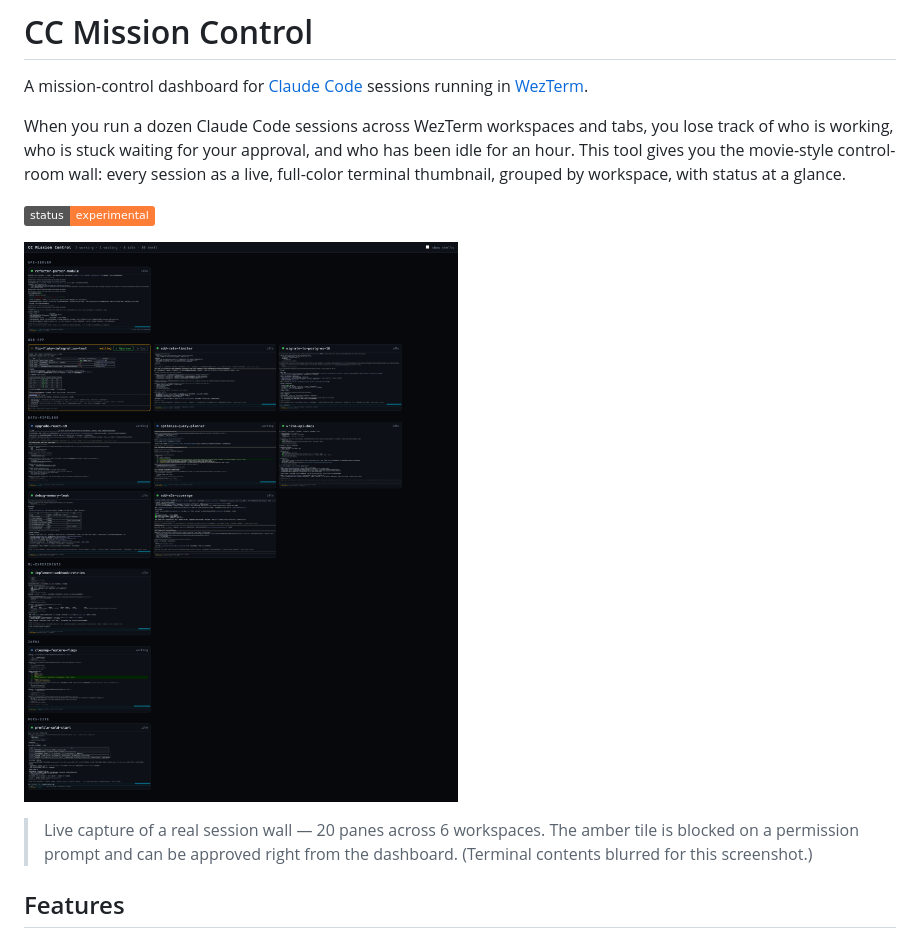
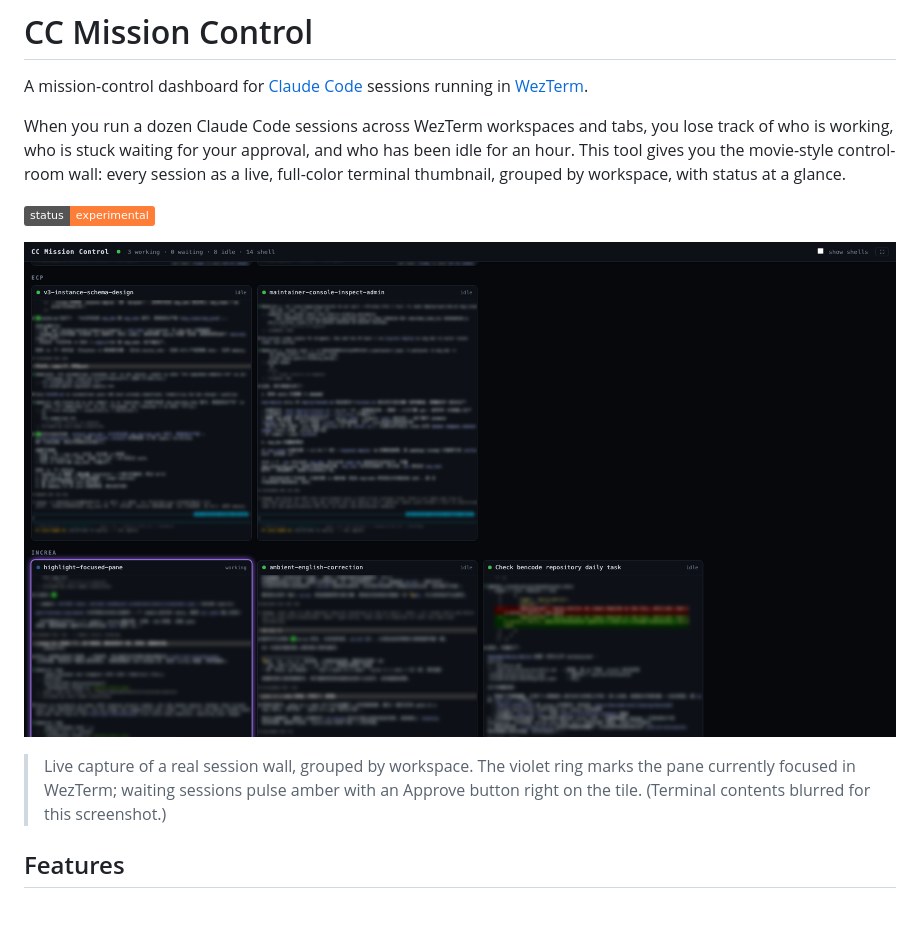
Before and after one commit to bencode/cc-mission-control, a Markdown page: README.md, the part around the change. GitHub-like rendering; pictures changed too: docs/screenshot.png; badges without logos; blank space fills up the shorter version.

Commit message:
docs: refresh dashboard screenshot
Recapture the session wall showing the new chrome — topbar connection dot
and fullscreen toggle, and the violet ring marking the currently-focused
pane. Update the caption to match (terminal contents still blurred).

```diff
--- a/README.md
+++ b/README.md
@@ -8,7 +8,7 @@ When you run a dozen Claude Code sessions across WezTerm workspaces and tabs, yo
 
 ![CC Mission Control dashboard](docs/screenshot.png)
 
-> Live capture of a real session wall — 20 panes across 6 workspaces. The amber tile is blocked on a permission prompt and can be approved right from the dashboard. (Terminal contents blurred for this screenshot.)
+> Live capture of a real session wall, grouped by workspace. The violet ring marks the pane currently focused in WezTerm; waiting sessions pulse amber with an Approve button right on the tile. (Terminal contents blurred for this screenshot.)
 
 ## Features
 
```
